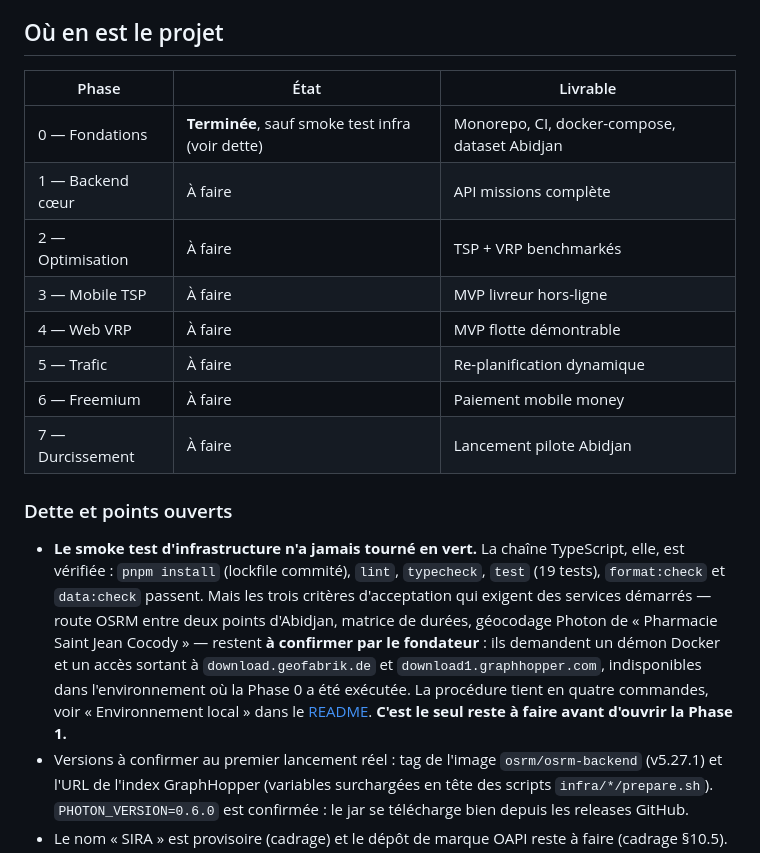
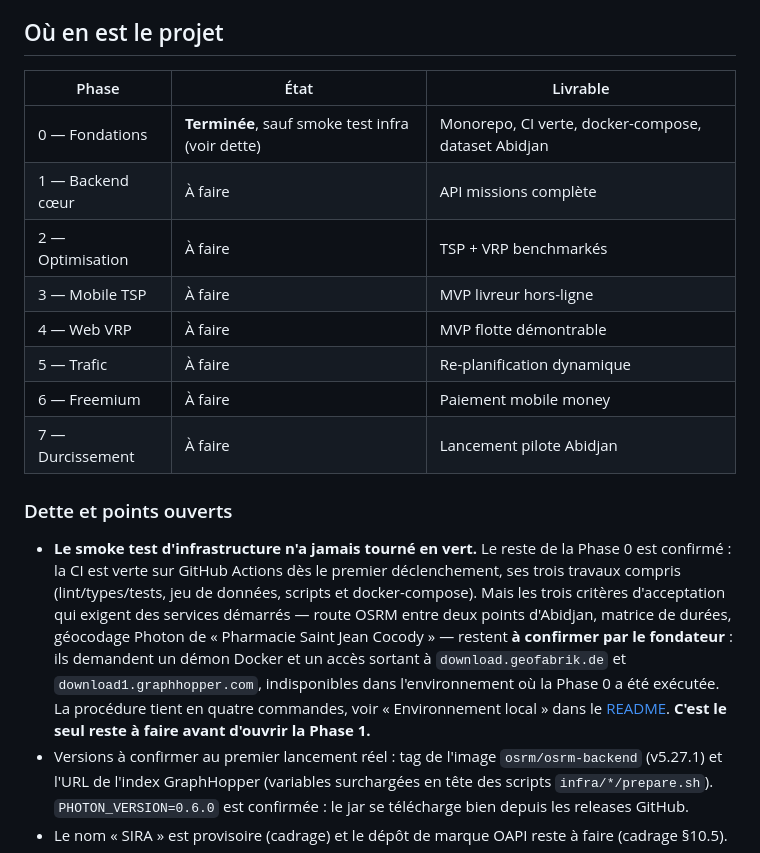
Before and after one commit to Markovien/sira, a Markdown page: CLAUDE.md, the part around the change. Drawn GitHub-style.

Commit message:
docs: acter la CI verte, confirmee sur GitHub Actions
Le premier declenchement du workflow sur la branche est passe vert : les trois
travaux (lint/types/tests, jeu de donnees, scripts et docker-compose) et tous
leurs steps, en 19 s.

La documentation presentait encore « CI verte » comme un critere d'acceptation
non confirme, faute d'avoir pu pousser. Il l'est desormais, et la dette de la
Phase 0 se reduit au seul smoke test d'infrastructure, qui exige un demon
Docker et un acces aux serveurs de donnees OSM.

Co-Authored-By: Claude Opus 5 <noreply@anthropic.com>
Claude-Session: https://claude.ai/code/session_01Harw1jTtPRp5rNYWmAMQNa

```diff
--- a/CLAUDE.md
+++ b/CLAUDE.md
@@ -136,30 +136,31 @@ notion partagée entre deux applications y va, pas ailleurs.
 
 ## Où en est le projet
 
-| Phase            | État                                             | Livrable                                      |
-| ---------------- | ------------------------------------------------ | --------------------------------------------- |
-| 0 — Fondations   | **Terminée**, sauf smoke test infra (voir dette) | Monorepo, CI, docker-compose, dataset Abidjan |
-| 1 — Backend cœur | À faire                                          | API missions complète                         |
-| 2 — Optimisation | À faire                                          | TSP + VRP benchmarkés                         |
-| 3 — Mobile TSP   | À faire                                          | MVP livreur hors-ligne                        |
-| 4 — Web VRP      | À faire                                          | MVP flotte démontrable                        |
-| 5 — Trafic       | À faire                                          | Re-planification dynamique                    |
-| 6 — Freemium     | À faire                                          | Paiement mobile money                         |
-| 7 — Durcissement | À faire                                          | Lancement pilote Abidjan                      |
+| Phase            | État                                             | Livrable                                            |
+| ---------------- | ------------------------------------------------ | --------------------------------------------------- |
+| 0 — Fondations   | **Terminée**, sauf smoke test infra (voir dette) | Monorepo, CI verte, docker-compose, dataset Abidjan |
+| 1 — Backend cœur | À faire                                          | API missions complète                               |
+| 2 — Optimisation | À faire                                          | TSP + VRP benchmarkés                               |
+| 3 — Mobile TSP   | À faire                                          | MVP livreur hors-ligne                              |
+| 4 — Web VRP      | À faire                                          | MVP flotte démontrable                              |
+| 5 — Trafic       | À faire                                          | Re-planification dynamique                          |
+| 6 — Freemium     | À faire                                          | Paiement mobile money                               |
+| 7 — Durcissement | À faire                                          | Lancement pilote Abidjan                            |
 
 ### Dette et points ouverts
 
-- **Le smoke test d'infrastructure n'a jamais tourné en vert.** La chaîne
-  TypeScript, elle, est vérifiée : `pnpm install` (lockfile commité), `lint`,
-  `typecheck`, `test` (19 tests), `format:check` et `data:check` passent. Mais
-  les trois critères d'acceptation qui exigent des services démarrés — route
-  OSRM entre deux points d'Abidjan, matrice de durées, géocodage Photon de
-  « Pharmacie Saint Jean Cocody » — restent **à confirmer par le fondateur** :
-  ils demandent un démon Docker et un accès sortant à `download.geofabrik.de`
-  et `download1.graphhopper.com`, indisponibles dans l'environnement où la
-  Phase 0 a été exécutée. La procédure tient en quatre commandes, voir
-  « Environnement local » dans le [README](README.md). **C'est le seul reste à
-  faire avant d'ouvrir la Phase 1.**
+- **Le smoke test d'infrastructure n'a jamais tourné en vert.** Le reste de la
+  Phase 0 est confirmé : la CI est verte sur GitHub Actions dès le premier
+  déclenchement, ses trois travaux compris (lint/types/tests, jeu de données,
+  scripts et docker-compose). Mais les trois critères d'acceptation qui
+  exigent des services démarrés — route OSRM entre deux points d'Abidjan,
+  matrice de durées, géocodage Photon de « Pharmacie Saint Jean Cocody » —
+  restent **à confirmer par le fondateur** : ils demandent un démon Docker et
+  un accès sortant à `download.geofabrik.de` et `download1.graphhopper.com`,
+  indisponibles dans l'environnement où la Phase 0 a été exécutée. La
+  procédure tient en quatre commandes, voir « Environnement local » dans le
+  [README](README.md). **C'est le seul reste à faire avant d'ouvrir la
+  Phase 1.**
 - Versions à confirmer au premier lancement réel : tag de l'image
   `osrm/osrm-backend` (v5.27.1) et l'URL de l'index GraphHopper (variables
   surchargées en tête des scripts `infra/*/prepare.sh`). `PHOTON_VERSION=0.6.0`
```
Also changed, not shown: README.md (+3 -3 lines).
